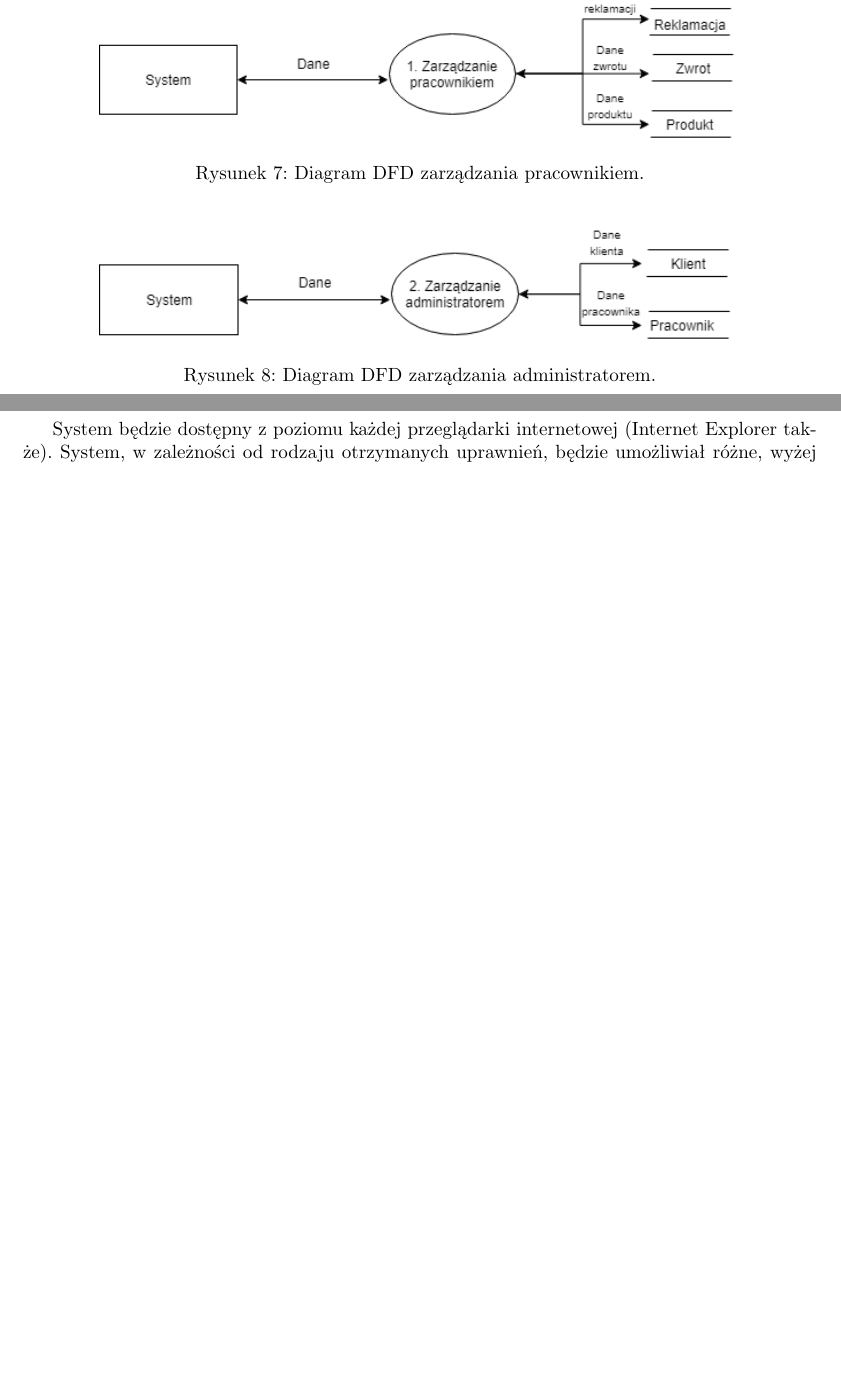
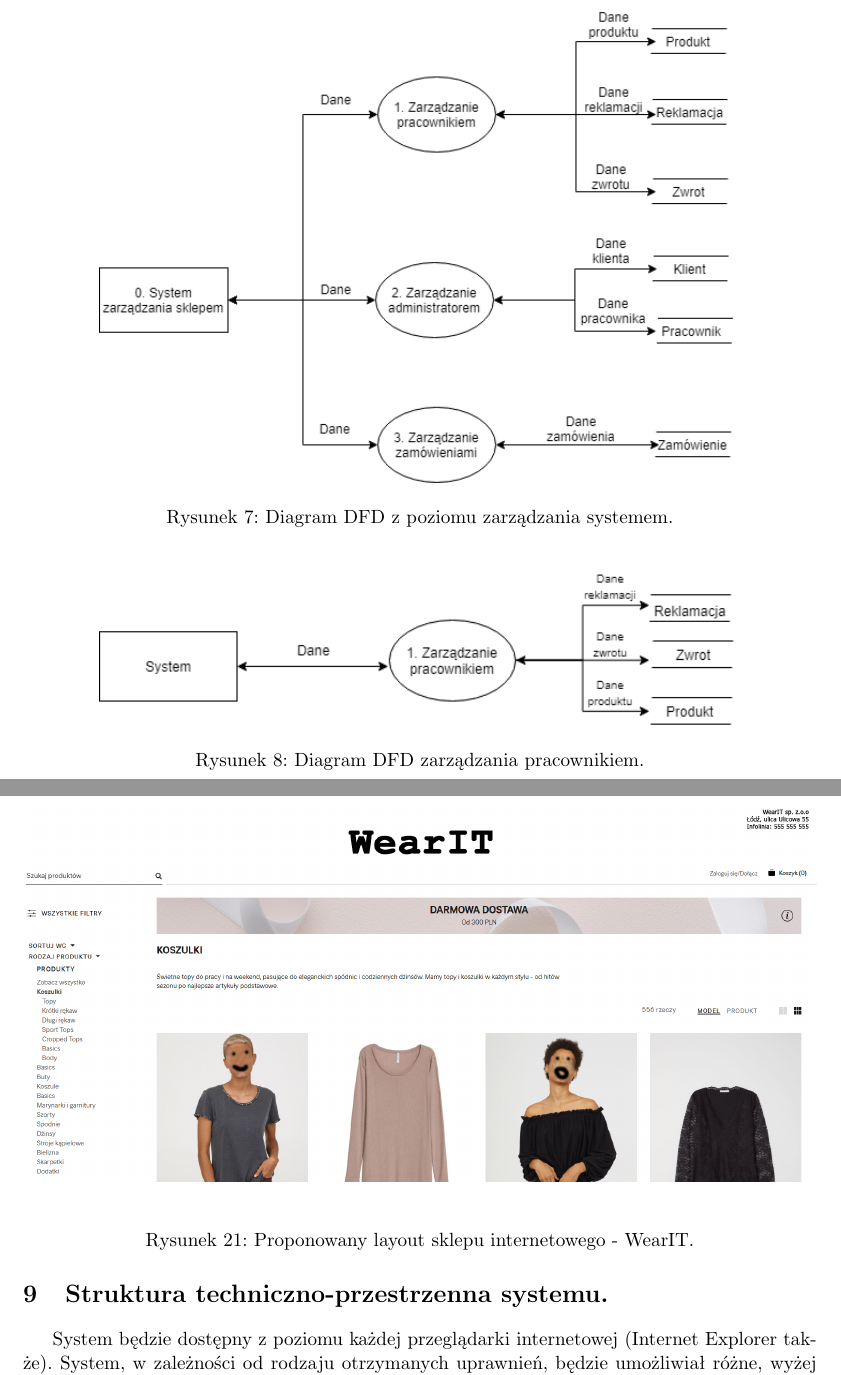
Before and after one commit to hubjust/PSI, a LaTeX document (2)WearIT/SklepInternetowyWerIT.tex): two parts of pages 7 and 21 of 21 before the commit and two parts of pages 8 and 23 of 23 after it, joined at a grey line, cut so that both start at the same text, the shorter picture padded with empty space. Compiled offline with pdfLaTeX.

Commit message:
Chyba finito

```diff
--- a/2)WearIT/SklepInternetowyWerIT.tex
+++ b/2)WearIT/SklepInternetowyWerIT.tex
@@ -284,6 +284,12 @@
 
 \begin{figure}[H]
 	\centering
+		\includegraphics[width=0.8\textwidth]{Diagramy/DFD-Ogolny.png}
+	\caption{Diagram DFD z poziomu zarządzania systemem.}
+\end{figure}
+
+\begin{figure}[H]
+	\centering
 		\includegraphics[width=0.8\textwidth]{Diagramy/DFD0-DFD1.png}
 	\caption{Diagram DFD zarządzania pracownikiem.}
 \end{figure}
@@ -380,6 +386,13 @@
 
 \includepdf[pages=-]{Interfejsy.pdf}
 
+\subsection{Proponowany wygląd strony internetowej.}
+\begin{figure}[H]
+	\centering
+		\includegraphics[width=1\textwidth]{Diagramy/strona.png}
+	\caption{Proponowany layout sklepu internetowego - WearIT.}
+\end{figure}
+
 \section {Struktura techniczno-przestrzenna systemu.}
 System będzie dostępny z poziomu każdej przeglądarki internetowej (Internet Explorer także). System, w zależności od rodzaju otrzymanych uprawnień, będzie umożliwiał różne, wyżej wymienione funkcje. Logika systemu zostanie wykonana w języku Java.
 
```
Also changed, not shown: 2)WearIT/Diagramy/DFD-Ogolny.png (added), 2)WearIT/Diagramy/DFD0-Baza-Danych.png, 2)WearIT/Diagramy/DFD0-Diagram-UML.png, 2)WearIT/Diagramy/strona.png (added), 2)WearIT/SklepInternetowyWerIT.pdf, 2)WearIT/Slownik1.pdf (added), 2)WearIT/SklepInternetowyWerIT.tex (2 more changed lines).
